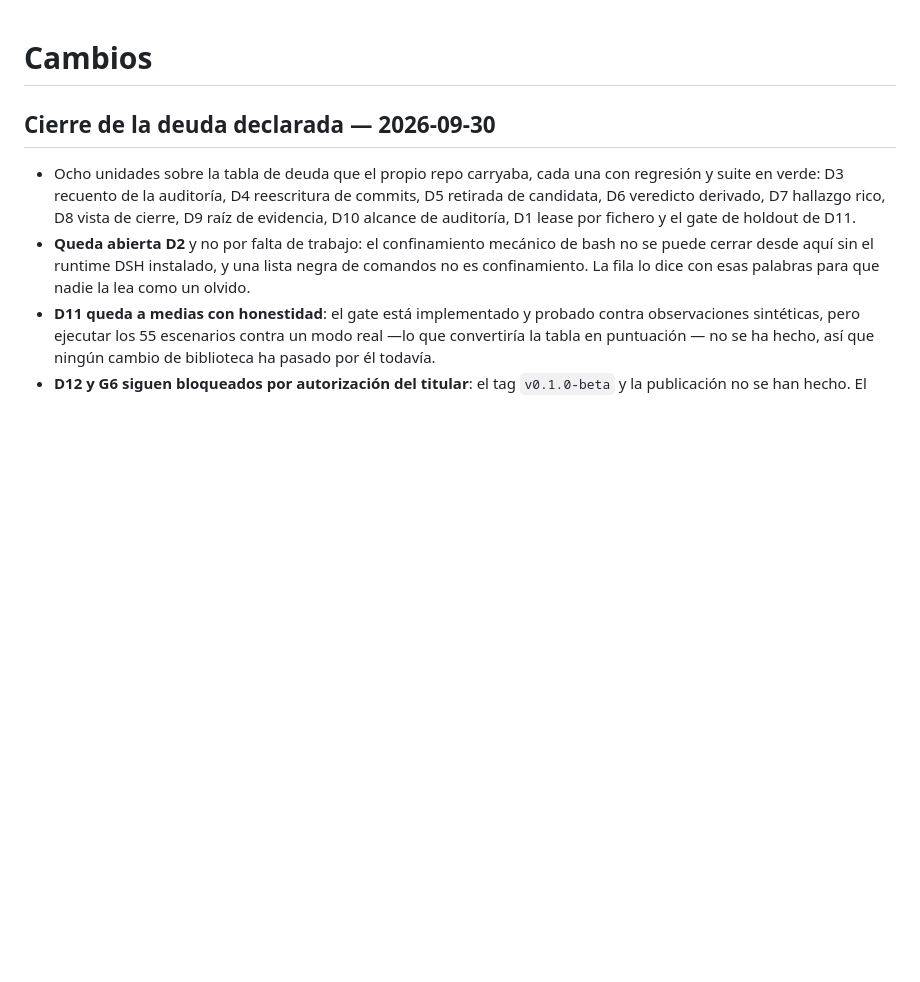
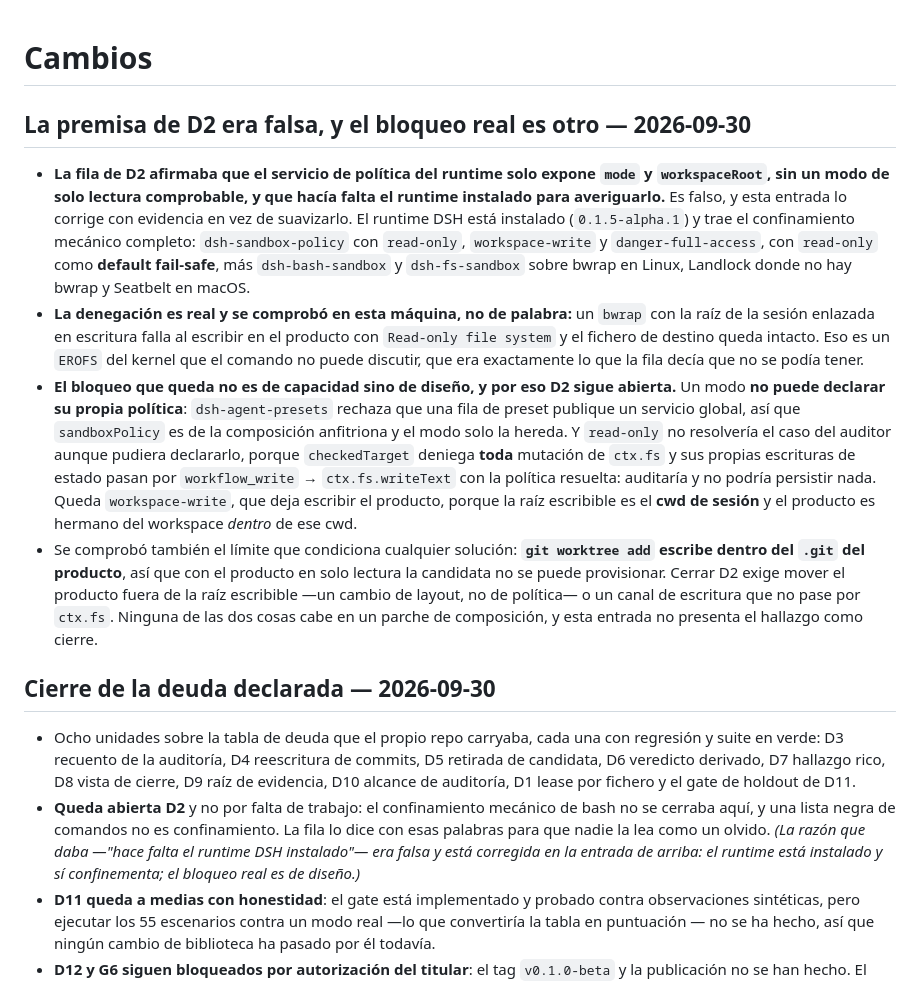
Before and after one commit to MadManJohnSmith/Improvement, a Markdown page: CHANGELOG.md, the part around the change. GitHub-like rendering; blank space fills up the shorter version.

Commit message:
Correct D2: the runtime does confine, and the real blocker is design

```diff
--- a/CHANGELOG.md
+++ b/CHANGELOG.md
@@ -1,8 +1,14 @@
 # Cambios
+
+## La premisa de D2 era falsa, y el bloqueo real es otro — 2026-09-30
+- **La fila de D2 afirmaba que el servicio de política del runtime solo expone `mode` y `workspaceRoot`, sin un modo de solo lectura comprobable, y que hacía falta el runtime instalado para averiguarlo.** Es falso, y esta entrada lo corrige con evidencia en vez de suavizarlo. El runtime DSH está instalado (`0.1.5-alpha.1`) y trae el confinamiento mecánico completo: `dsh-sandbox-policy` con `read-only`, `workspace-write` y `danger-full-access`, con `read-only` como **default fail-safe**, más `dsh-bash-sandbox` y `dsh-fs-sandbox` sobre bwrap en Linux, Landlock donde no hay bwrap y Seatbelt en macOS.
+- **La denegación es real y se comprobó en esta máquina, no de palabra:** un `bwrap` con la raíz de la sesión enlazada en escritura falla al escribir en el producto con `Read-only file system` y el fichero de destino queda intacto. Eso es un `EROFS` del kernel que el comando no puede discutir, que era exactamente lo que la fila decía que no se podía tener.
+- **El bloqueo que queda no es de capacidad sino de diseño, y por eso D2 sigue abierta.** Un modo **no puede declarar su propia política**: `dsh-agent-presets` rechaza que una fila de preset publique un servicio global, así que `sandboxPolicy` es de la composición anfitriona y el modo solo la hereda. Y `read-only` no resolvería el caso del auditor aunque pudiera declararlo, porque `checkedTarget` deniega **toda** mutación de `ctx.fs` y sus propias escrituras de estado pasan por `workflow_write` → `ctx.fs.writeText` con la política resuelta: auditaría y no podría persistir nada. Queda `workspace-write`, que deja escribir el producto, porque la raíz escribible es el **cwd de sesión** y el producto es hermano del workspace *dentro* de ese cwd.
+- Se comprobó también el límite que condiciona cualquier solución: **`git worktree add` escribe dentro del `.git` del producto**, así que con el producto en solo lectura la candidata no se puede provisionar. Cerrar D2 exige mover el producto fuera de la raíz escribible —un cambio de layout, no de política— o un canal de escritura que no pase por `ctx.fs`. Ninguna de las dos cosas cabe en un parche de composición, y esta entrada no presenta el hallazgo como cierre.
 
 ## Cierre de la deuda declarada — 2026-09-30
 - Ocho unidades sobre la tabla de deuda que el propio repo carryaba, cada una con regresión y suite en verde: D3 recuento de la auditoría, D4 reescritura de commits, D5 retirada de candidata, D6 veredicto derivado, D7 hallazgo rico, D8 vista de cierre, D9 raíz de evidencia, D10 alcance de auditoría, D1 lease por fichero y el gate de holdout de D11.
-- **Queda abierta D2** y no por falta de trabajo: el confinamiento mecánico de bash no se puede cerrar desde aquí sin el runtime DSH instalado, y una lista negra de comandos no es confinamiento. La fila lo dice con esas palabras para que nadie la lea como un olvido.
+- **Queda abierta D2** y no por falta de trabajo: el confinamiento mecánico de bash no se cerraba aquí, y una lista negra de comandos no es confinamiento. La fila lo dice con esas palabras para que nadie la lea como un olvido. *(La razón que daba —"hace falta el runtime DSH instalado"— era falsa y está corregida en la entrada de arriba: el runtime está instalado y sí confinementa; el bloqueo real es de diseño.)*
 - **D11 queda a medias con honestidad**: el gate está implementado y probado contra observaciones sintéticas, pero ejecutar los 55 escenarios contra un modo real —lo que convertiría la tabla en puntuación — no se ha hecho, así que ningún cambio de biblioteca ha pasado por él todavía.
 - **D12 y G6 siguen bloqueados por autorización del titular**: el tag `v0.1.0-beta` y la publicación no se han hecho. El árbol tiene diez commits locales por delante de `origin/dev` y cero tags.
 
```
Also changed, not shown: PLAN_IMPLEMENTACION.md (+1 -1 lines), docs/status.md (+8 -1 lines).
